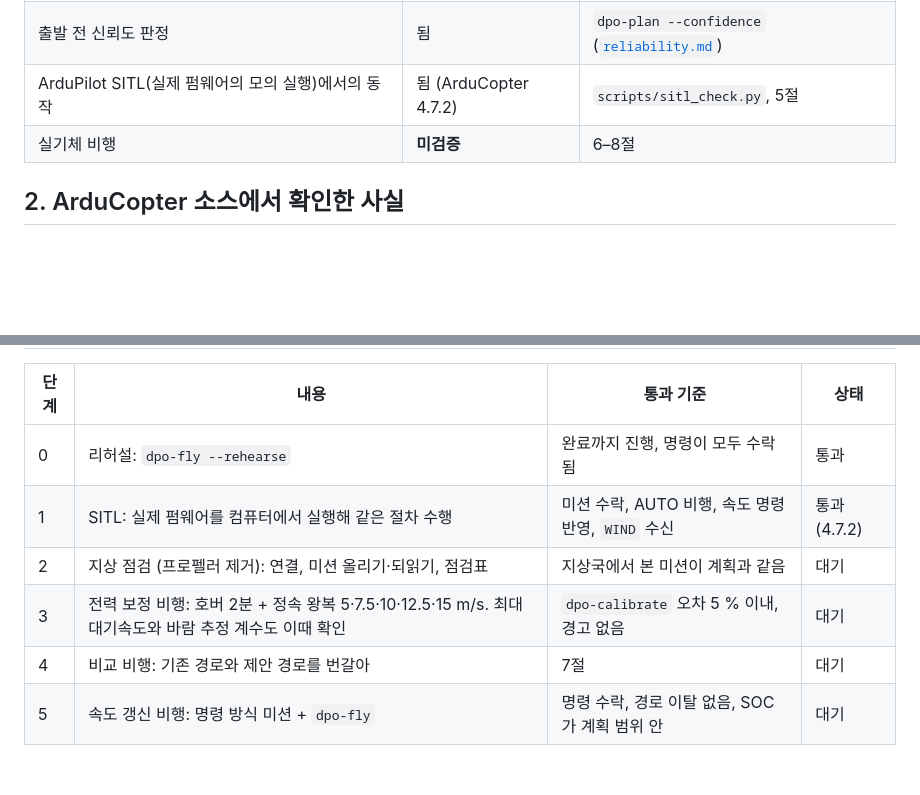
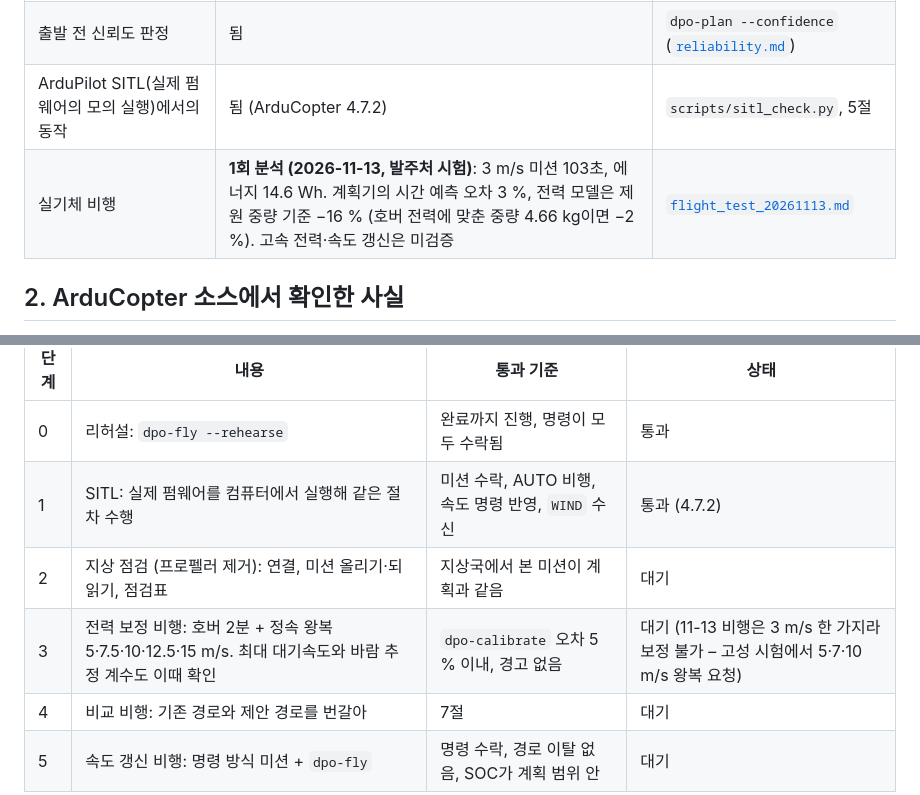
Before and after one commit to dnfl5345/Drone_path_opt, a Markdown page: docs/field_demo_x650.md, 2 parts joined by grey strips. Rendered like a GitHub page; blank space fills up the shorter version.

```diff
--- a/docs/field_demo_x650.md
+++ b/docs/field_demo_x650.md
@@ -13,7 +13,7 @@
 | 비행 로그로 전력 모델 보정 | 됨 (가상 로그로 확인) | `dpo-calibrate` |
 | 출발 전 신뢰도 판정 | 됨 | `dpo-plan --confidence` ([`reliability.md`](reliability.md)) |
 | ArduPilot SITL(실제 펌웨어의 모의 실행)에서의 동작 | 됨 (ArduCopter 4.7.2) | `scripts/sitl_check.py`, 5절 |
-| 실기체 비행 | **미검증** | 6–8절 |
+| 실기체 비행 | **1회 분석 (2026-11-13, 발주처 시험)**: 3 m/s 미션 103초, 에너지 14.6 Wh. 계획기의 시간 예측 오차 3 %, 전력 모델은 제원 중량 기준 −16 % (호버 전력에 맞춘 중량 4.66 kg이면 −2 %). 고속 전력·속도 갱신은 미검증 | [`flight_test_20261113.md`](flight_test_20261113.md) |
 
 ## 2. ArduCopter 소스에서 확인한 사실
 
@@ -97,7 +97,7 @@ dpo-calibrate logs/sweep_1.bin logs/sweep_2.bin --drone x650 --mass 5.1 --save
 | 0 | 리허설: `dpo-fly --rehearse` | 완료까지 진행, 명령이 모두 수락됨 | 통과 |
 | 1 | SITL: 실제 펌웨어를 컴퓨터에서 실행해 같은 절차 수행 | 미션 수락, AUTO 비행, 속도 명령 반영, `WIND` 수신 | 통과 (4.7.2) |
 | 2 | 지상 점검 (프로펠러 제거): 연결, 미션 올리기·되읽기, 점검표 | 지상국에서 본 미션이 계획과 같음 | 대기 |
-| 3 | 전력 보정 비행: 호버 2분 + 정속 왕복 5·7.5·10·12.5·15 m/s. 최대 대기속도와 바람 추정 계수도 이때 확인 | `dpo-calibrate` 오차 5 % 이내, 경고 없음 | 대기 |
+| 3 | 전력 보정 비행: 호버 2분 + 정속 왕복 5·7.5·10·12.5·15 m/s. 최대 대기속도와 바람 추정 계수도 이때 확인 | `dpo-calibrate` 오차 5 % 이내, 경고 없음 | 대기 (11-13 비행은 3 m/s 한 가지라 보정 불가 – 고성 시험에서 5·7·10 m/s 왕복 요청) |
 | 4 | 비교 비행: 기존 경로와 제안 경로를 번갈아 | 7절 | 대기 |
 | 5 | 속도 갱신 비행: 명령 방식 미션 + `dpo-fly` | 명령 수락, 경로 이탈 없음, SOC가 계획 범위 안 | 대기 |
 
```
Also changed, not shown: HANDOVER.md (+7 -0 lines), README.md (+1 -0 lines), docs/flight_test_20261113.md (added, +130 -0 lines), results/figures/F37_flight_20261113.png (added), 4 other files.
